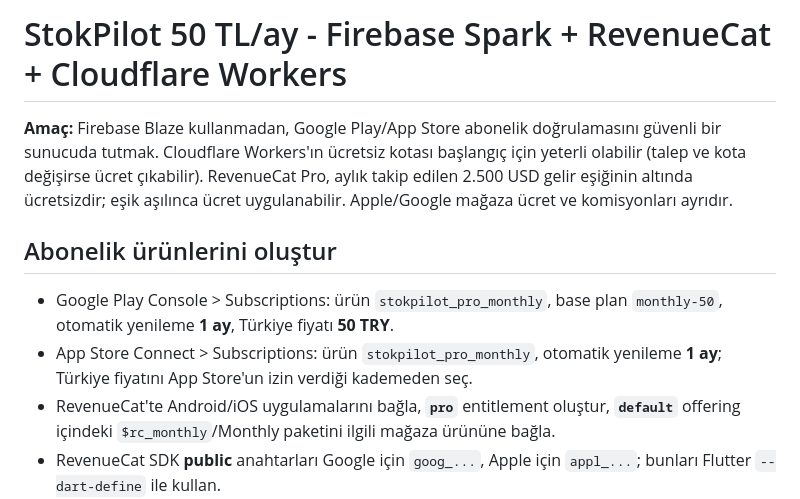
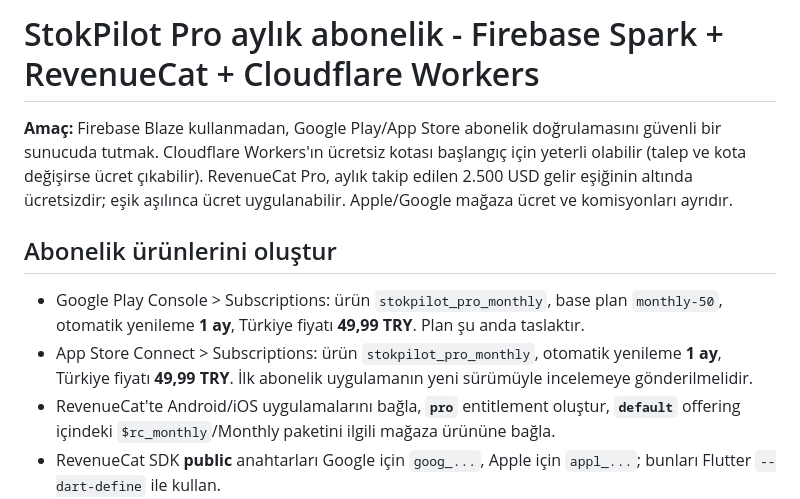
Before and after one commit to otsho675-afk/StokPilot, a Markdown page: cloudflare-billing/README.md, the part around the change. Drawn GitHub-style.

Commit message:
Document configured store subscription prices

```diff
--- a/cloudflare-billing/README.md
+++ b/cloudflare-billing/README.md
@@ -1,11 +1,11 @@
-# StokPilot 50 TL/ay - Firebase Spark + RevenueCat + Cloudflare Workers
+# StokPilot Pro aylık abonelik - Firebase Spark + RevenueCat + Cloudflare Workers
 
 **Amaç:** Firebase Blaze kullanmadan, Google Play/App Store abonelik doğrulamasını güvenli bir sunucuda tutmak. Cloudflare Workers'ın ücretsiz kotası başlangıç için yeterli olabilir (talep ve kota değişirse ücret çıkabilir). RevenueCat Pro, aylık takip edilen 2.500 USD gelir eşiğinin altında ücretsizdir; eşik aşılınca ücret uygulanabilir. Apple/Google mağaza ücret ve komisyonları ayrıdır.
 
 ## Abonelik ürünlerini oluştur
 
-- Google Play Console > Subscriptions: ürün `stokpilot_pro_monthly`, base plan `monthly-50`, otomatik yenileme **1 ay**, Türkiye fiyatı **50 TRY**.
-- App Store Connect > Subscriptions: ürün `stokpilot_pro_monthly`, otomatik yenileme **1 ay**; Türkiye fiyatını App Store'un izin verdiği kademeden seç.
+- Google Play Console > Subscriptions: ürün `stokpilot_pro_monthly`, base plan `monthly-50`, otomatik yenileme **1 ay**, Türkiye fiyatı **49,99 TRY**. Plan şu anda taslaktır.
+- App Store Connect > Subscriptions: ürün `stokpilot_pro_monthly`, otomatik yenileme **1 ay**, Türkiye fiyatı **49,99 TRY**. İlk abonelik uygulamanın yeni sürümüyle incelemeye gönderilmelidir.
 - RevenueCat'te Android/iOS uygulamalarını bağla, **`pro`** entitlement oluştur, **`default`** offering içindeki `$rc_monthly`/Monthly paketini ilgili mağaza ürününe bağla.
 - RevenueCat SDK **public** anahtarları Google için `goog_...`, Apple için `appl_...`; bunları Flutter `--dart-define` ile kullan.
 
```
